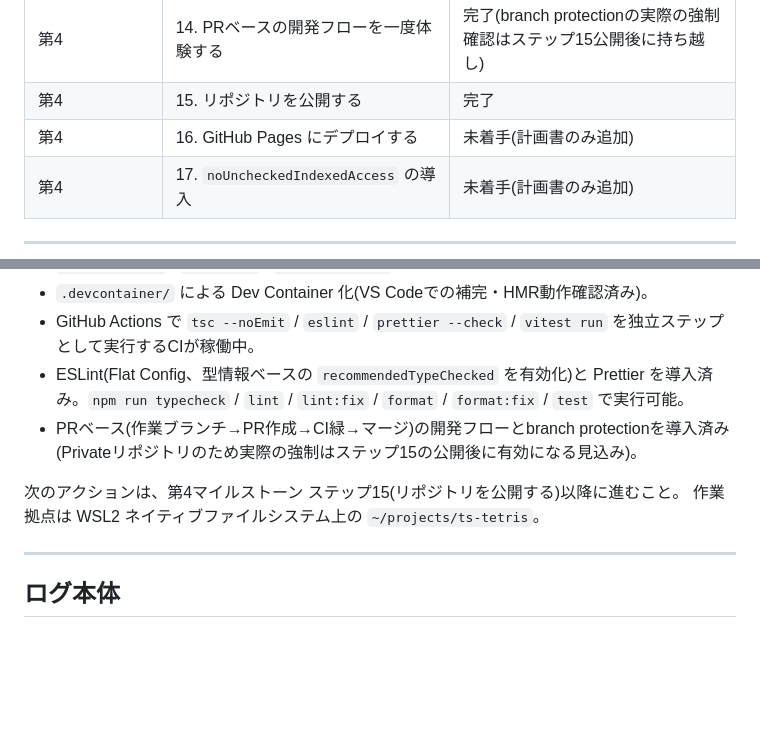
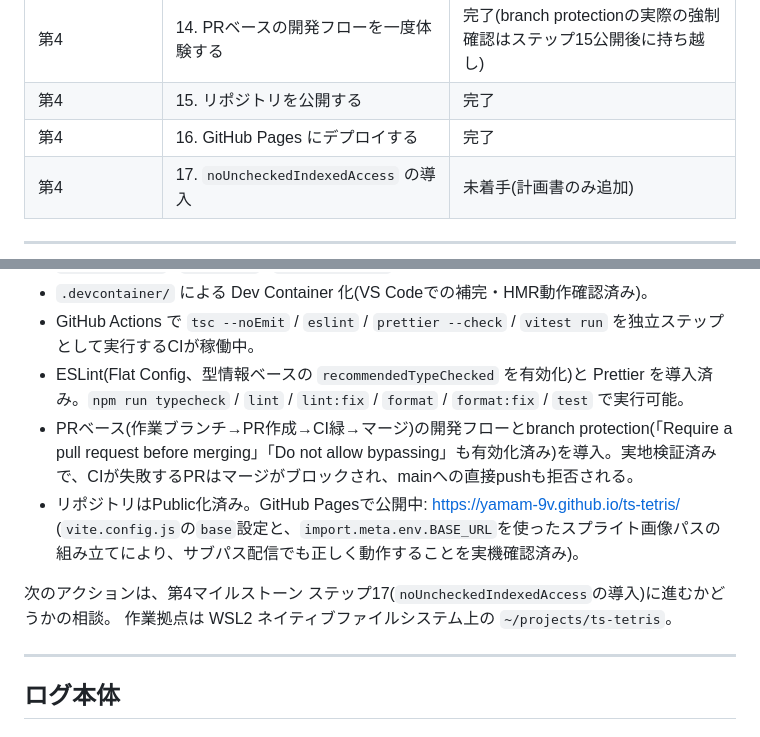
Before and after one commit to yamam-9v/ts-tetris, a Markdown page: work-log.md, 2 parts joined by grey strips. Rendered like a GitHub page; blank space fills up the shorter version.

```diff
--- a/work-log.md
+++ b/work-log.md
@@ -43,7 +43,7 @@
 | 第4: 開発ワークフローの強化 | 13. ESLint + Prettier 導入 | 完了 |
 | 第4 | 14. PRベースの開発フローを一度体験する | 完了(branch protectionの実際の強制確認はステップ15公開後に持ち越し) |
 | 第4 | 15. リポジトリを公開する | 完了 |
-| 第4 | 16. GitHub Pages にデプロイする | 未着手(計画書のみ追加) |
+| 第4 | 16. GitHub Pages にデプロイする | 完了 |
 | 第4 | 17. `noUncheckedIndexedAccess` の導入 | 未着手(計画書のみ追加) |
 
 ---
@@ -59,9 +59,10 @@
 - `.devcontainer/` による Dev Container 化(VS Codeでの補完・HMR動作確認済み)。
 - GitHub Actions で `tsc --noEmit` / `eslint` / `prettier --check` / `vitest run` を独立ステップとして実行するCIが稼働中。
 - ESLint(Flat Config、型情報ベースの `recommendedTypeChecked` を有効化)と Prettier を導入済み。`npm run typecheck` / `lint` / `lint:fix` / `format` / `format:fix` / `test` で実行可能。
-- PRベース(作業ブランチ→PR作成→CI緑→マージ)の開発フローとbranch protectionを導入済み(Privateリポジトリのため実際の強制はステップ15の公開後に有効になる見込み)。
+- PRベース(作業ブランチ→PR作成→CI緑→マージ)の開発フローとbranch protection(「Require a pull request before merging」「Do not allow bypassing」も有効化済み)を導入。実地検証済みで、CIが失敗するPRはマージがブロックされ、mainへの直接pushも拒否される。
+- リポジトリはPublic化済み。GitHub Pagesで公開中: https://yamam-9v.github.io/ts-tetris/ (`vite.config.js`の`base`設定と、`import.meta.env.BASE_URL`を使ったスプライト画像パスの組み立てにより、サブパス配信でも正しく動作することを実機確認済み)。
 
-次のアクションは、第4マイルストーン ステップ15(リポジトリを公開する)以降に進むこと。
+次のアクションは、第4マイルストーン ステップ17(`noUncheckedIndexedAccess`の導入)に進むかどうかの相談。
 作業拠点は WSL2 ネイティブファイルシステム上の `~/projects/ts-tetris`。
 
 ---
```
Also changed, not shown: other parts of work-log.md (+24 -0 lines), README.md (+2 -2 lines), docs/screenshot.png (added).
